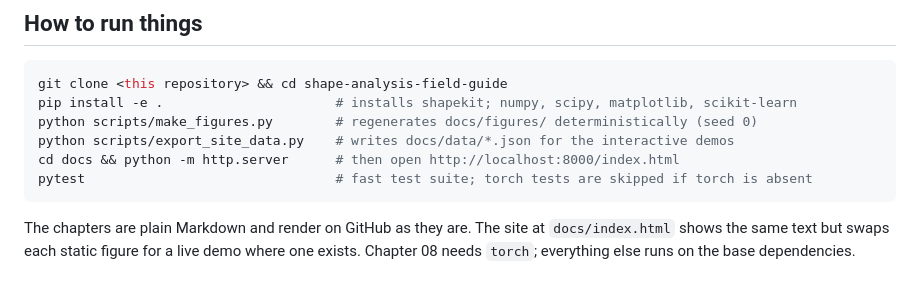
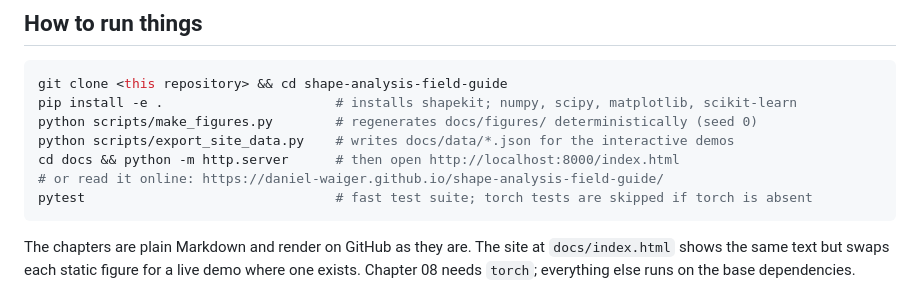
Before and after one commit to Daniel-Waiger/shape-analysis-field-guide, a Markdown page: docs/chapters/00-start-here.md, the part around the change. GitHub-like rendering.

````diff
--- a/docs/chapters/00-start-here.md
+++ b/docs/chapters/00-start-here.md
@@ -75,6 +75,7 @@ pip install -e .                      # installs shapekit; numpy, scipy, matplot
 python scripts/make_figures.py        # regenerates docs/figures/ deterministically (seed 0)
 python scripts/export_site_data.py    # writes docs/data/*.json for the interactive demos
 cd docs && python -m http.server      # then open http://localhost:8000/index.html
+# or read it online: https://daniel-waiger.github.io/shape-analysis-field-guide/
 pytest                                # fast test suite; torch tests are skipped if torch is absent
 ```
 
````
Also changed, not shown: README.md (+5 -5 lines).
